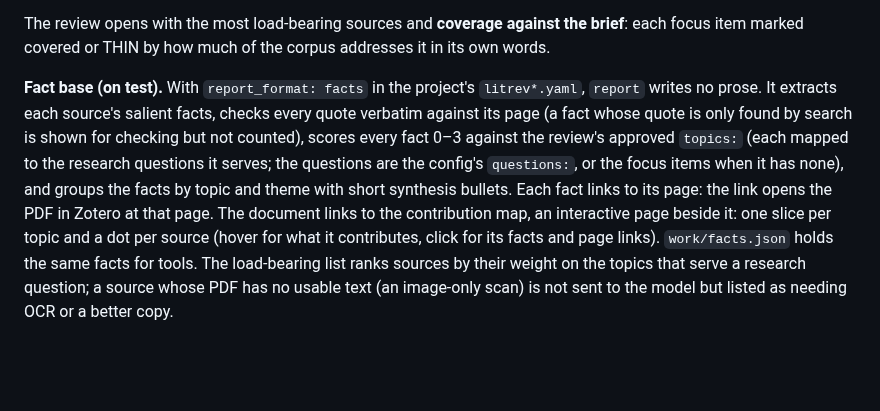
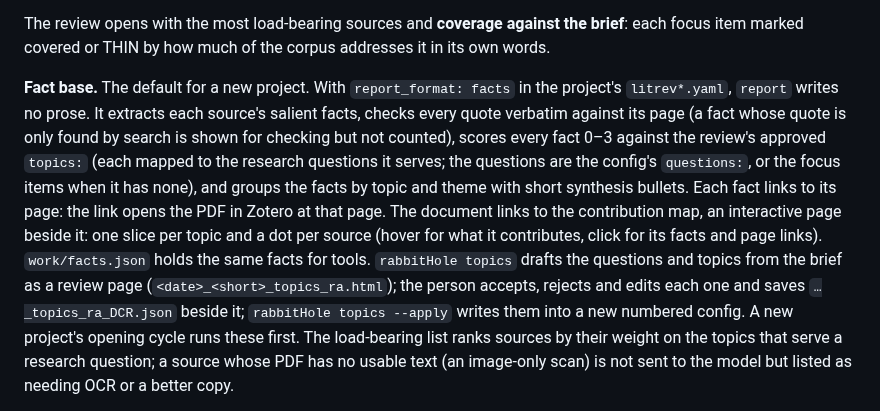
Before and after one commit to dcaler/haarpi, a Markdown page: packages/rabbithole/README.md, the part around the change. GitHub-like rendering; blank space fills up the shorter version.

```diff
--- a/packages/rabbithole/README.md
+++ b/packages/rabbithole/README.md
@@ -121,7 +121,7 @@ The review opens with the most load-bearing sources and **coverage against the
 brief**: each focus item marked covered or THIN by how much of the corpus
 addresses it in its own words.
 
-**Fact base (on test).** With `report_format: facts` in the project's
+**Fact base.** The default for a new project. With `report_format: facts` in the project's
 `litrev*.yaml`, `report` writes no prose. It extracts each source's salient
 facts, checks every quote verbatim against its page (a fact whose quote is only
 found by search is shown for checking but not counted), scores every fact 0–3
@@ -131,6 +131,10 @@ the link opens the PDF in Zotero at that page. The document links to the
 contribution map, an interactive page beside it: one slice per topic and a dot
 per source (hover for what it contributes, click for its facts and page links).
 `work/facts.json` holds the same facts for tools.
+`rabbitHole topics` drafts the questions and topics from the brief as a review page
+(`<date>_<short>_topics_ra.html`); the person accepts, rejects and edits each one and saves
+`…_topics_ra_DCR.json` beside it; `rabbitHole topics --apply` writes them into a new
+numbered config. A new project's opening cycle runs these first.
 The load-bearing list ranks sources by their weight on the topics that serve a
 research question; a source whose PDF has no usable text (an image-only scan) is
 not sent to the model but listed as needing OCR or a better copy.
```
Also changed, not shown: README.md (+8 -2 lines), figures/agentDrilldown.png, 9 other files.
